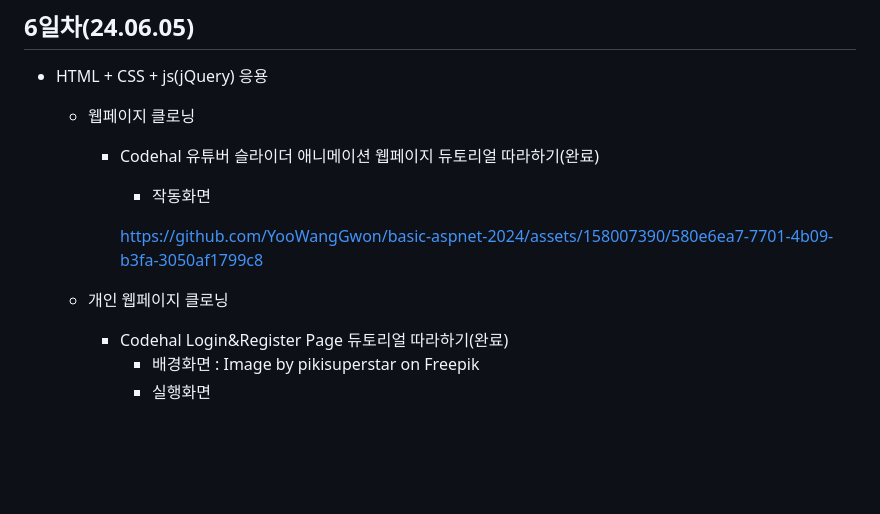
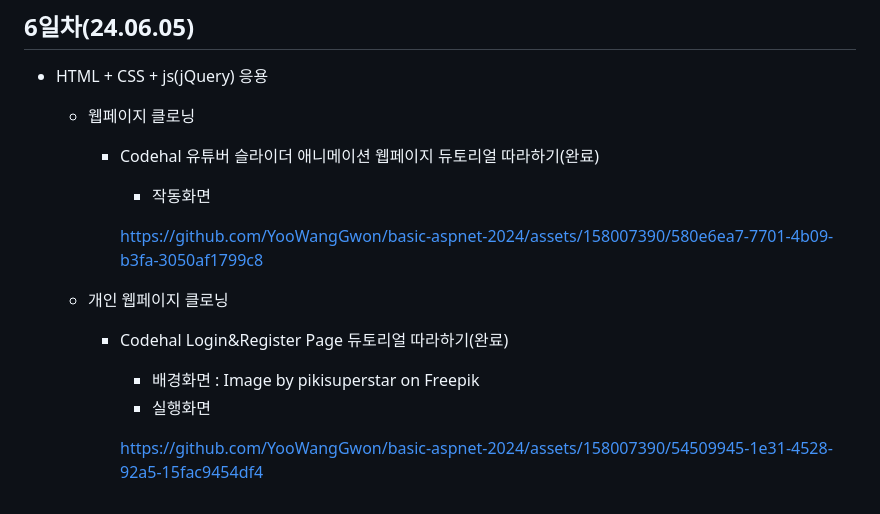
Before and after one commit to YooWangGwon/basic-aspnet-2024, a Markdown page: README.md, the part around the change. Rendered like a GitHub page; blank space fills up the shorter version.

```diff
--- a/README.md
+++ b/README.md
@@ -420,9 +420,13 @@
 
             - 작동화면
 
+
             https://github.com/YooWangGwon/basic-aspnet-2024/assets/158007390/580e6ea7-7701-4b09-b3fa-3050af1799c8
 
     - 개인 웹페이지 클로닝
         - Codehal Login&Register Page 듀토리얼 따라하기(완료)
             - 배경화면 : Image by pikisuperstar on Freepik
             - 실행화면
+
+
+            https://github.com/YooWangGwon/basic-aspnet-2024/assets/158007390/54509945-1e31-4528-92a5-15fac9454df4
```
